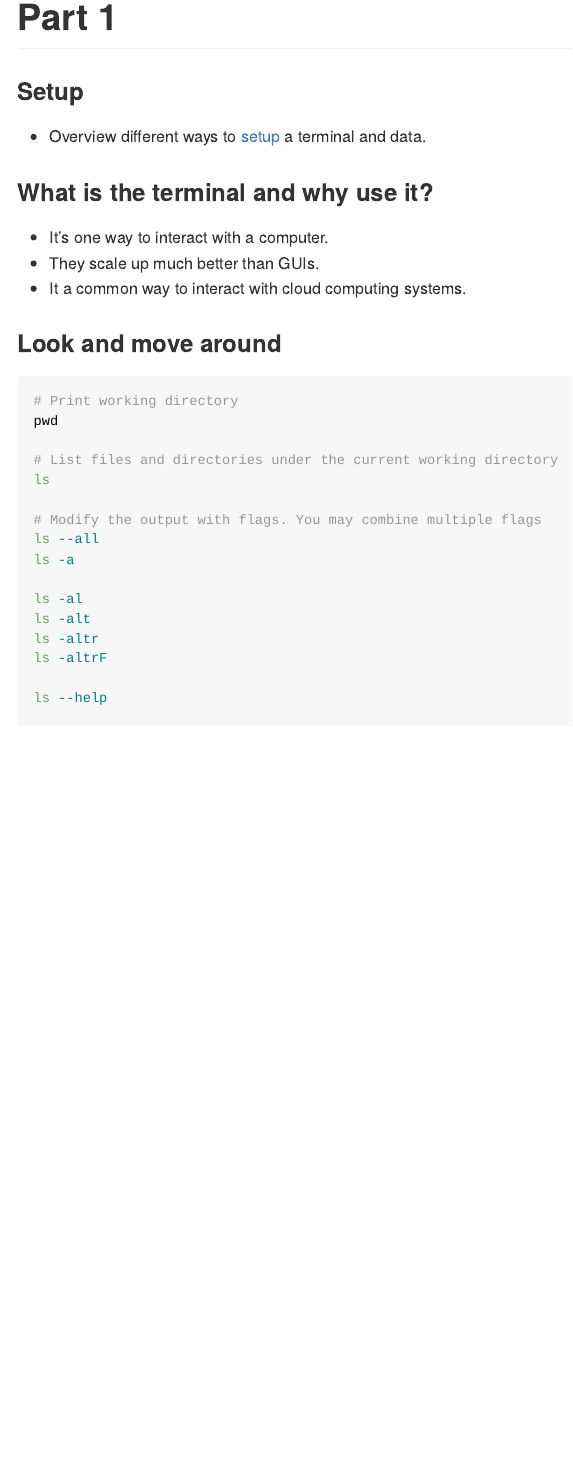
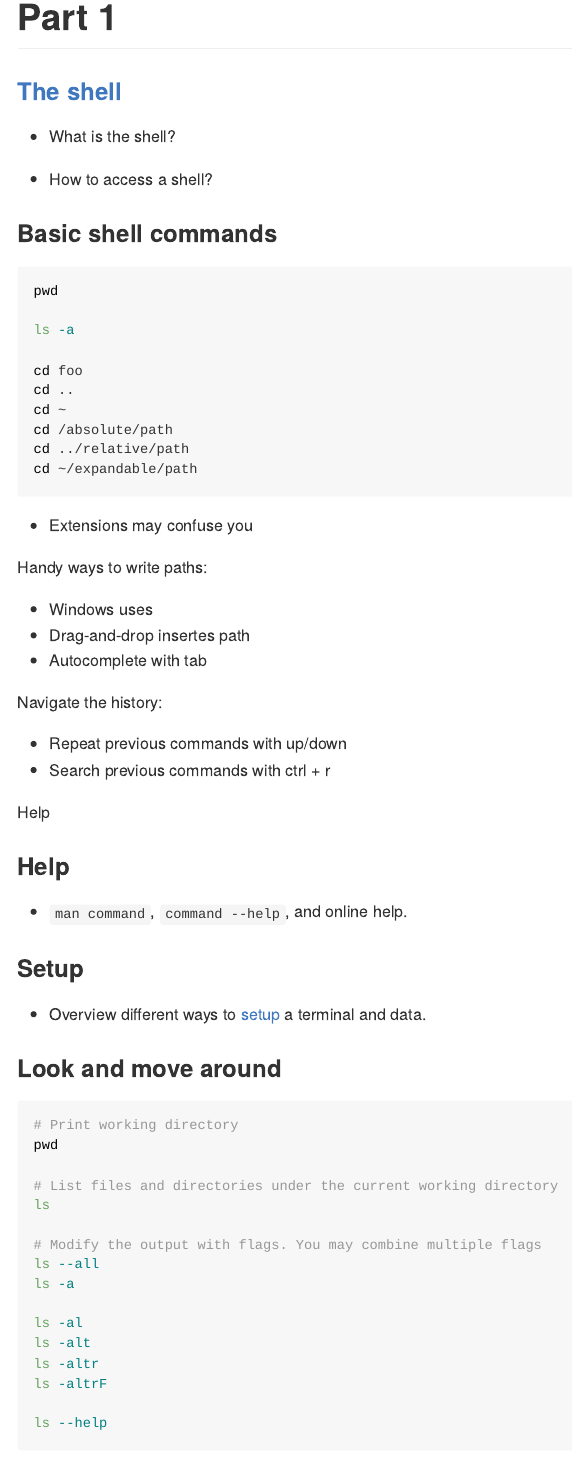
Before and after one commit to 2DegreesInvesting/ds.terminal, an R Markdown document (01_files-and-directories/README.Rmd): the page in a window 1100 px wide, from its top. The pictures show the output file 01_files-and-directories/README.md that the author committed with the source, drawn offline in the style of GitHub.

Commit message:
Draft 01

````diff
--- a/01_files-and-directories/README.Rmd
+++ b/01_files-and-directories/README.Rmd
@@ -11,17 +11,52 @@ knitr::opts_chunk$set(
 
 # Part 1
 
+
+###  [The shell](https://happygitwithr.com/shell.html)
+
+* What is the shell?
+
+* How to access a shell?
+
+### Basic shell commands
+
+```bash
+pwd
+
+ls -a
+
+cd foo
+cd ..
+cd ~
+cd /absolute/path
+cd ../relative/path
+cd ~/expandable/path
+```
+
+* Extensions may confuse you
+
+Handy ways to write paths:
+
+* Windows uses \
+* Drag-and-drop insertes path
+* Autocomplete with tab
+
+Navigate the history:
+
+* Repeat previous commands with up/down
+* Search previous commands with ctrl + r
+
+Help
+
+### Help
+
+* `man command`, `command --help`, and online help.
+
 ### Setup
 
 * Overview different ways to
 [setup](https://github.com/2DegreesInvesting/ds.terminal#setup) a terminal and
 data.
-
-### What is the terminal and why use it?
-
-* It's one way to interact with a computer.
-* They scale up much better than GUIs.
-* It a common way to interact with cloud computing systems.
 
 ### Look and move around
 
````
Also changed, not shown: 01_files-and-directories/README.md.
